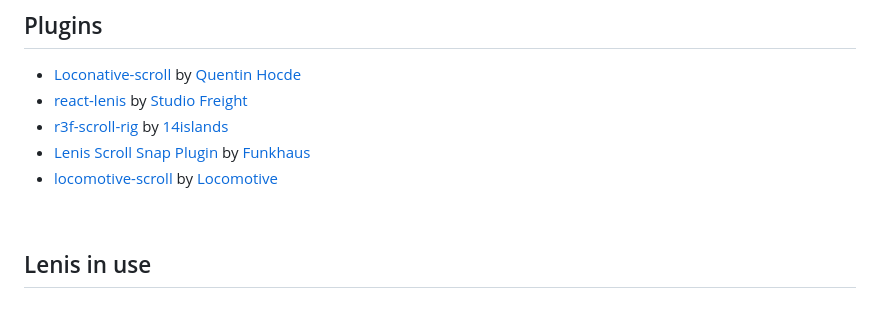
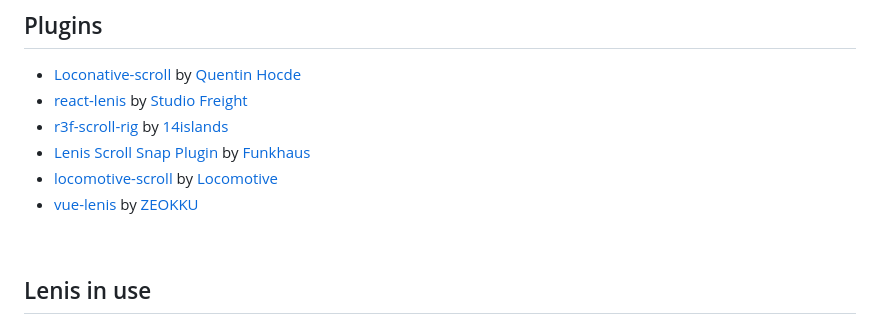
Before and after one commit to darkroomengineering/lenis, a Markdown page: README.md, the part around the change. GitHub-like rendering.

Commit message:
Add vue-lenis to plugins list

```diff
--- a/README.md
+++ b/README.md
@@ -218,6 +218,7 @@ gsap.ticker.add((time)=>{
 - [r3f-scroll-rig](https://github.com/14islands/r3f-scroll-rig) by [14islands](https://14islands.com/)
 - [Lenis Scroll Snap Plugin](https://github.com/funkhaus/lenis-scroll-snap) by [Funkhaus](https://github.com/funkhaus)
 - [locomotive-scroll](https://github.com/locomotivemtl/locomotive-scroll) by [Locomotive](https://locomotive.ca/)
+- [vue-lenis](https://github.com/zeokku/vue-lenis) by [ZEOKKU](https://zeokku.com/)
 
 <br>
 
```
